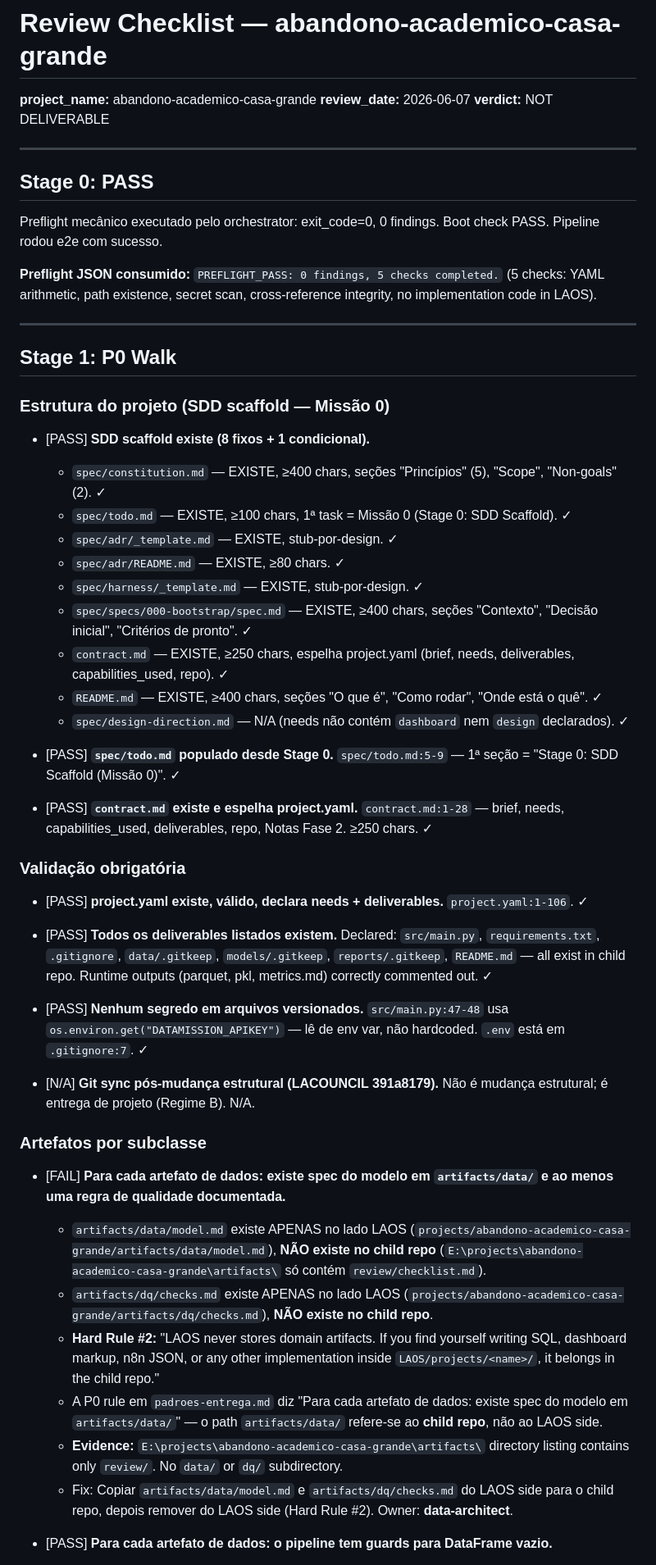
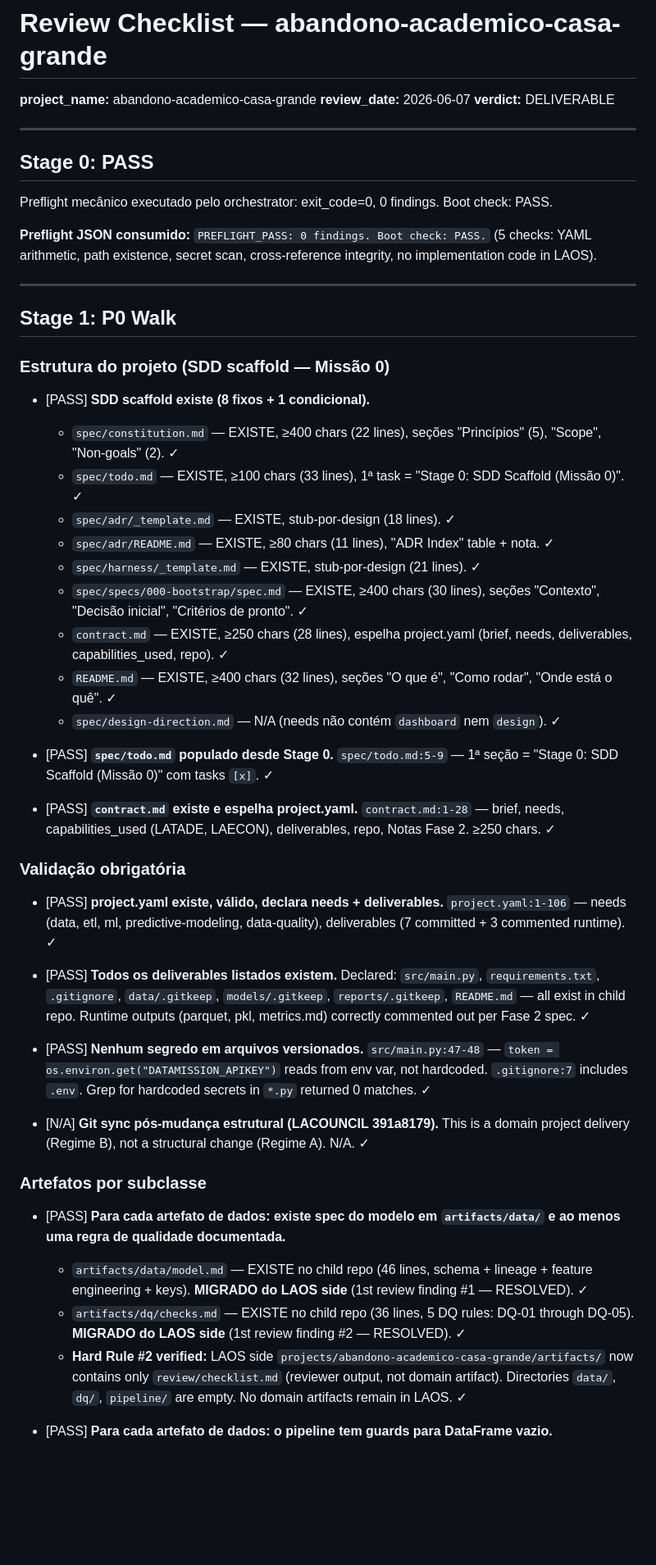
Before and after one commit to laurentaf/abandono-academico-casa-grande, a Markdown page: artifacts/review/checklist.md, the part around one of its changes. Shown at 82% size. Rendered like a GitHub page; blank space fills up the shorter version.

Commit message:
review: 2nd validation Fase 2 — DELIVERABLE (2 P0 findings from 1st review resolved)

```diff
--- a/artifacts/review/checklist.md
+++ b/artifacts/review/checklist.md
@@ -2,15 +2,17 @@
 
 **project_name:** abandono-academico-casa-grande
 **review_date:** 2026-06-07
-**verdict:** NOT DELIVERABLE
+**verdict:** DELIVERABLE
 
 ---
 
 ## Stage 0: PASS
 
-Preflight mecânico executado pelo orchestrator: exit_code=0, 0 findings. Boot check PASS. Pipeline rodou e2e com sucesso.
+Preflight mecânico executado pelo orchestrator: exit_code=0, 0 findings.
+Boot check: PASS.
 
-**Preflight JSON consumido:** `PREFLIGHT_PASS: 0 findings, 5 checks completed.` (5 checks: YAML arithmetic, path existence, secret scan, cross-reference integrity, no implementation code in LAOS).
+**Preflight JSON consumido:** `PREFLIGHT_PASS: 0 findings. Boot check: PASS.`
+(5 checks: YAML arithmetic, path existence, secret scan, cross-reference integrity, no implementation code in LAOS).
 
 ---
 
@@ -19,38 +21,35 @@ Preflight mecânico executado pelo orchestrator: exit_code=0, 0 findings. Boot c
 ### Estrutura do projeto (SDD scaffold — Missão 0)
 
 - [PASS] **SDD scaffold existe (8 fixos + 1 condicional).**
-  - `spec/constitution.md` — EXISTE, ≥400 chars, seções "Princípios" (5), "Scope", "Non-goals" (2). ✓
-  - `spec/todo.md` — EXISTE, ≥100 chars, 1ª task = Missão 0 (Stage 0: SDD Scaffold). ✓
-  - `spec/adr/_template.md` — EXISTE, stub-por-design. ✓
-  - `spec/adr/README.md` — EXISTE, ≥80 chars. ✓
-  - `spec/harness/_template.md` — EXISTE, stub-por-design. ✓
-  - `spec/specs/000-bootstrap/spec.md` — EXISTE, ≥400 chars, seções "Contexto", "Decisão inicial", "Critérios de pronto". ✓
-  - `contract.md` — EXISTE, ≥250 chars, espelha project.yaml (brief, needs, deliverables, capabilities_used, repo). ✓
-  - `README.md` — EXISTE, ≥400 chars, seções "O que é", "Como rodar", "Onde está o quê". ✓
-  - `spec/design-direction.md` — N/A (needs não contém `dashboard` nem `design` declarados). ✓
+  - `spec/constitution.md` — EXISTE, ≥400 chars (22 lines), seções "Princípios" (5), "Scope", "Non-goals" (2). ✓
+  - `spec/todo.md` — EXISTE, ≥100 chars (33 lines), 1ª task = "Stage 0: SDD Scaffold (Missão 0)". ✓
+  - `spec/adr/_template.md` — EXISTE, stub-por-design (18 lines). ✓
+  - `spec/adr/README.md` — EXISTE, ≥80 chars (11 lines), "ADR Index" table + nota. ✓
+  - `spec/harness/_template.md` — EXISTE, stub-por-design (21 lines). ✓
+  - `spec/specs/000-bootstrap/spec.md` — EXISTE, ≥400 chars (30 lines), seções "Contexto", "Decisão inicial", "Critérios de pronto". ✓
+  - `contract.md` — EXISTE, ≥250 chars (28 lines), espelha project.yaml (brief, needs, deliverables, capabilities_used, repo). ✓
+  - `README.md` — EXISTE, ≥400 chars (32 lines), seções "O que é", "Como rodar", "Onde está o quê". ✓
+  - `spec/design-direction.md` — N/A (needs não contém `dashboard` nem `design`). ✓
 
-- [PASS] **`spec/todo.md` populado desde Stage 0.** `spec/todo.md:5-9` — 1ª seção = "Stage 0: SDD Scaffold (Missão 0)". ✓
+- [PASS] **`spec/todo.md` populado desde Stage 0.** `spec/todo.md:5-9` — 1ª seção = "Stage 0: SDD Scaffold (Missão 0)" com tasks `[x]`. ✓
 
-- [PASS] **`contract.md` existe e espelha project.yaml.** `contract.md:1-28` — brief, needs, capabilities_used, deliverables, repo, Notas Fase 2. ≥250 chars. ✓
+- [PASS] **`contract.md` existe e espelha project.yaml.** `contract.md:1-28` — brief, needs, capabilities_used (LATADE, LAECON), deliverables, repo, Notas Fase 2. ≥250 chars. ✓
 
 ### Validação obrigatória
 
-- [PASS] **project.yaml existe, válido, declara needs + deliverables.** `project.yaml:1-106`. ✓
+- [PASS] **project.yaml existe, válido, declara needs + deliverables.** `project.yaml:1-106` — needs (data, etl, ml, predictive-modeling, data-quality), deliverables (7 committed + 3 commented runtime). ✓
 
-- [PASS] **Todos os deliverables listados existem.** Declared: `src/main.py`, `requirements.txt`, `.gitignore`, `data/.gitkeep`, `models/.gitkeep`, `reports/.gitkeep`, `README.md` — all exist in child repo. Runtime outputs (parquet, pkl, metrics.md) correctly commented out. ✓
+- [PASS] **Todos os deliverables listados existem.** Declared: `src/main.py`, `requirements.txt`, `.gitignore`, `data/.gitkeep`, `models/.gitkeep`, `reports/.gitkeep`, `README.md` — all exist in child repo. Runtime outputs (parquet, pkl, metrics.md) correctly commented out per Fase 2 spec. ✓
 
-- [PASS] **Nenhum segredo em arquivos versionados.** `src/main.py:47-48` usa `os.environ.get("DATAMISSION_APIKEY")` — lê de env var, não hardcoded. `.env` está em `.gitignore:7`. ✓
+- [PASS] **Nenhum segredo em arquivos versionados.** `src/main.py:47-48` — `token = os.environ.get("DATAMISSION_APIKEY")` reads from env var, not hardcoded. `.gitignore:7` includes `.env`. Grep for hardcoded secrets in `*.py` returned 0 matches. ✓
 
-- [N/A] **Git sync pós-mudança estrutural (LACOUNCIL 391a8179).** Não é mudança estrutural; é entrega de projeto (Regime B). N/A.
+- [N/A] **Git sync pós-mudança estrutural (LACOUNCIL 391a8179).** This is a domain project delivery (Regime B), not a structural change (Regime A). N/A. ✓
 
 ### Artefatos por subclasse
 
-- [FAIL] **Para cada artefato de dados: existe spec do modelo em `artifacts/data/` e ao menos uma regra de qualidade documentada.**
-  - `artifacts/data/model.md` existe APENAS no lado LAOS (`projects/abandono-academico-casa-grande/artifacts/data/model.md`), **NÃO existe no child repo** (`E:\projects\abandono-academico-casa-grande\artifacts\` só contém `review/checklist.md`).
-  - `artifacts/dq/checks.md` existe APENAS no lado LAOS (`projects/abandono-academico-casa-grande/artifacts/dq/checks.md`), **NÃO existe no child repo**.
-  - **Hard Rule #2:** "LAOS never stores domain artifacts. If you find yourself writing SQL, dashboard markup, n8n JSON, or any other implementation inside `LAOS/projects/<name>/`, it belongs in the child repo."
-  - A P0 rule em `padroes-entrega.md` diz "Para cada artefato de dados: existe spec do modelo em `artifacts/data/`" — o path `artifacts/data/` refere-se ao **child repo**, não ao LAOS side.
-  - **Evidence:** `E:\projects\abandono-academico-casa-grande\artifacts\` directory listing contains only `review/`. No `data/` or `dq/` subdirectory.
-  - Fix: Copiar `artifacts/data/model.md` e `artifacts/dq/checks.md` do LAOS side para o child repo, depois remover do LAOS side (Hard Rule #2). Owner: **data-architect**.
+- [PASS] **Para cada artefato de dados: existe spec do modelo em `artifacts/data/` e ao menos uma regra de qualidade documentada.**
+  - `artifacts/data/model.md` — EXISTE no child repo (46 lines, schema + lineage + feature engineering + keys). **MIGRADO do LAOS side** (1st review finding #1 — RESOLVED). ✓
+  - `artifacts/dq/checks.md` — EXISTE no child repo (36 lines, 5 DQ rules: DQ-01 through DQ-05). **MIGRADO do LAOS side** (1st review finding #2 — RESOLVED). ✓
+  - **Hard Rule #2 verified:** LAOS side `projects/abandono-academico-casa-grande/artifacts/` now contains only `review/checklist.md` (reviewer output, not domain artifact). Directories `data/`, `dq/`, `pipeline/` are empty. No domain artifacts remain in LAOS. ✓
 
 - [PASS] **Para cada artefato de dados: o pipeline tem guards para DataFrame vazio.**
```
Also changed, not shown: other parts of artifacts/review/checklist.md (+53 -44 lines).
